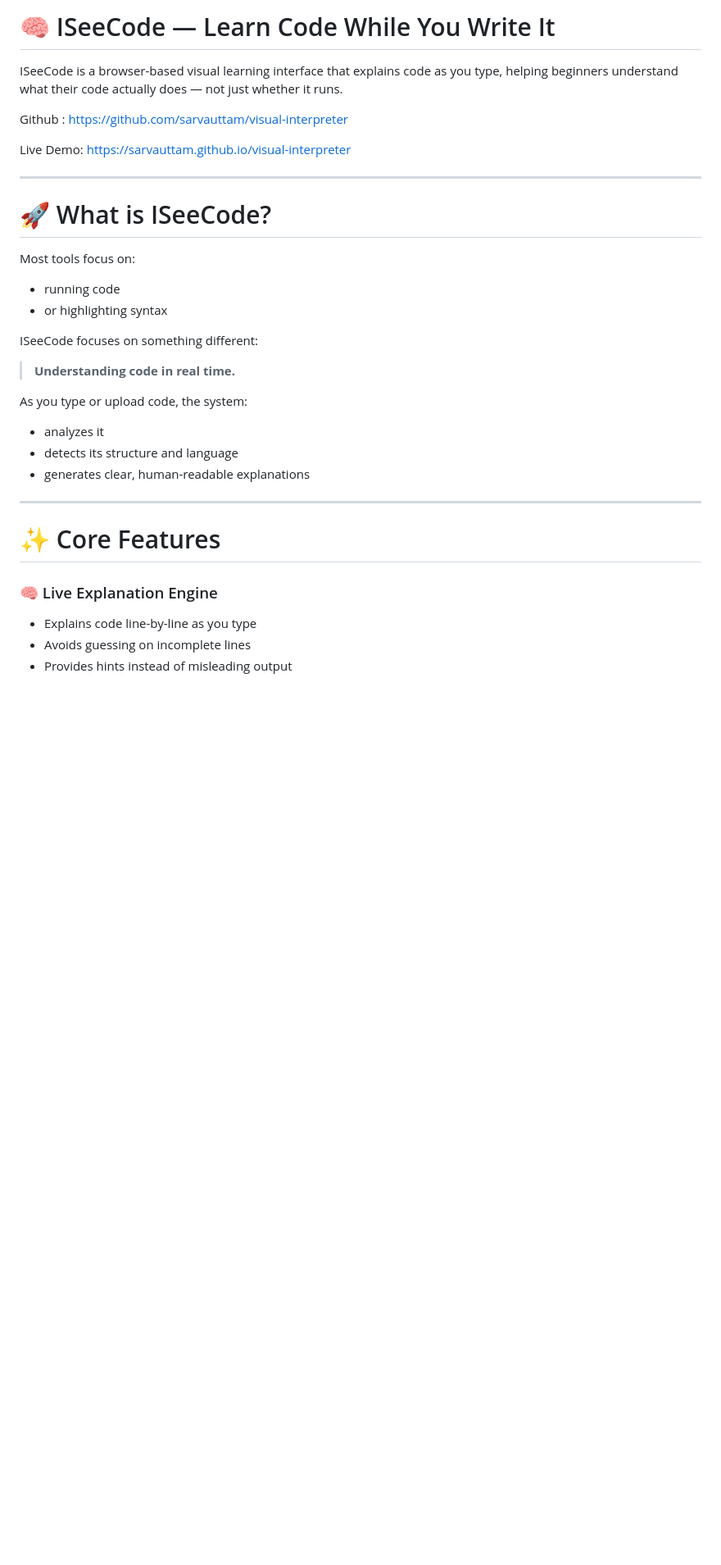
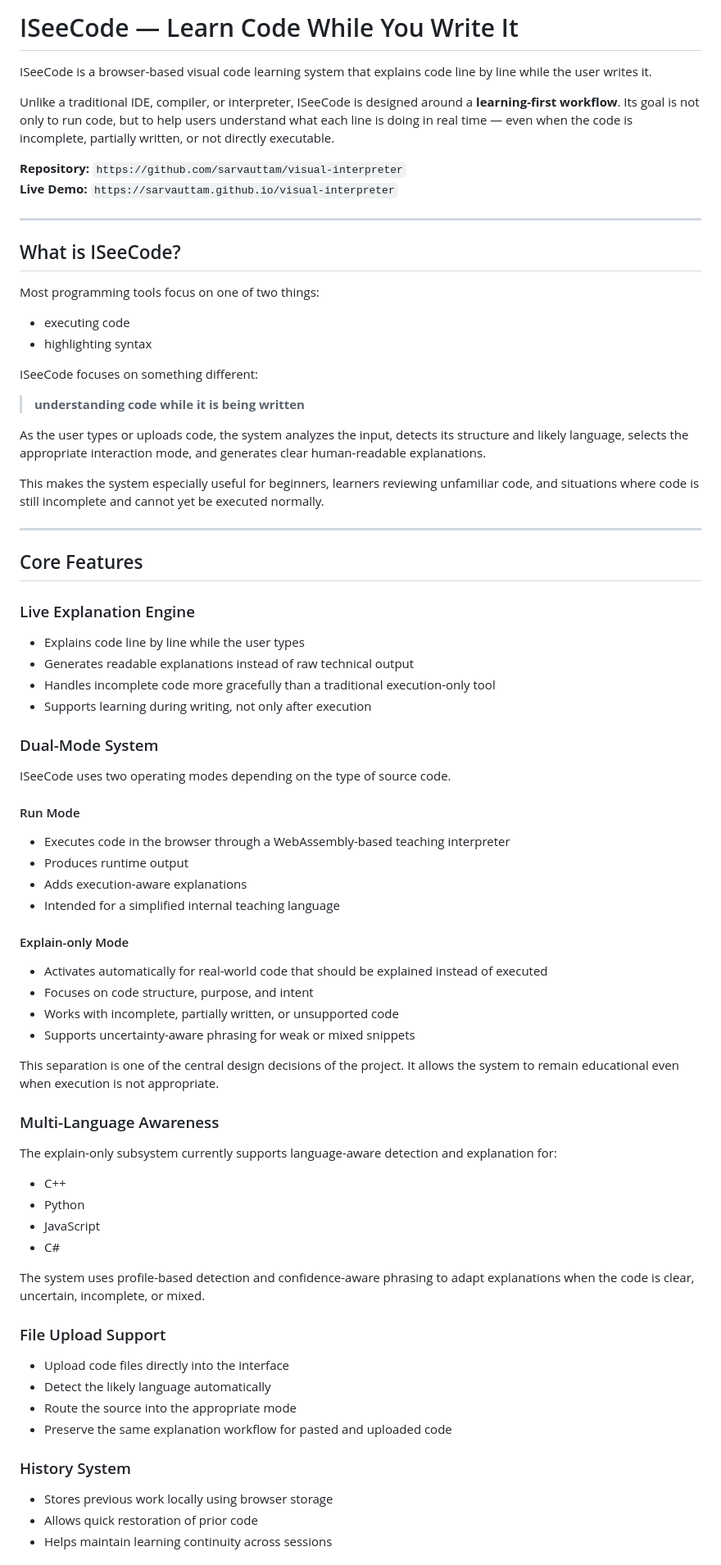
Before and after one commit to sarvauttam/visual-interpreter, a Markdown page: README.md, the part around one of its changes. Shown at 82% size. Drawn GitHub-style; blank space fills up the shorter version.

```diff
--- a/README.md
+++ b/README.md
@@ -1,37 +1,81 @@
-# 🧠 ISeeCode — Learn Code While You Write It
+# ISeeCode — Learn Code While You Write It
 
-ISeeCode is a browser-based visual learning interface that explains code as you type, helping beginners understand what their code actually does — not just whether it runs.
+ISeeCode is a browser-based visual code learning system that explains code line by line while the user writes it.
 
-Github : https://github.com/sarvauttam/visual-interpreter
+Unlike a traditional IDE, compiler, or interpreter, ISeeCode is designed around a **learning-first workflow**. Its goal is not only to run code, but to help users understand what each line is doing in real time — even when the code is incomplete, partially written, or not directly executable.
 
-Live Demo: https://sarvauttam.github.io/visual-interpreter
-
+**Repository:** `https://github.com/sarvauttam/visual-interpreter`
+**Live Demo:** `https://sarvauttam.github.io/visual-interpreter`
 
 ---
 
-# 🚀 What is ISeeCode?
+## What is ISeeCode?
 
-Most tools focus on:
+Most programming tools focus on one of two things:
 
-* running code
-* or highlighting syntax
+- executing code
+- highlighting syntax
 
 ISeeCode focuses on something different:
 
-> **Understanding code in real time.**
+> **understanding code while it is being written**
 
-As you type or upload code, the system:
+As the user types or uploads code, the system analyzes the input, detects its structure and likely language, selects the appropriate interaction mode, and generates clear human-readable explanations.
 
-* analyzes it
-* detects its structure and language
-* generates clear, human-readable explanations
+This makes the system especially useful for beginners, learners reviewing unfamiliar code, and situations where code is still incomplete and cannot yet be executed normally.
 
 ---
 
-# ✨ Core Features
+## Core Features
 
-### 🧠 Live Explanation Engine
+### Live Explanation Engine
 
-* Explains code line-by-line as you type
-* Avoids guessing on incomplete lines
-* Provides hints instead of misleading output
+- Explains code line by line while the user types
+- Generates readable explanations instead of raw technical output
+- Handles incomplete code more gracefully than a traditional execution-only tool
+- Supports learning during writing, not only after execution
+
+### Dual-Mode System
+
+ISeeCode uses two operating modes depending on the type of source code.
+
+#### Run Mode
+
+- Executes code in the browser through a WebAssembly-based teaching interpreter
+- Produces runtime output
+- Adds execution-aware explanations
+- Intended for a simplified internal teaching language
+
+#### Explain-only Mode
+
+- Activates automatically for real-world code that should be explained instead of executed
+- Focuses on code structure, purpose, and intent
+- Works with incomplete, partially written, or unsupported code
+- Supports uncertainty-aware phrasing for weak or mixed snippets
+
+This separation is one of the central design decisions of the project. It allows the system to remain educational even when execution is not appropriate.
+
+### Multi-Language Awareness
+
+The explain-only subsystem currently supports language-aware detection and explanation for:
+
+- C++
+- Python
+- JavaScript
+- C#
+
+The system uses profile-based detection and confidence-aware phrasing to adapt explanations when the code is clear, uncertain, incomplete, or mixed.
+
+### File Upload Support
+
+- Upload code files directly into the interface
+- Detect the likely language automatically
+- Route the source into the appropriate mode
+- Preserve the same explanation workflow for pasted and uploaded code
+
+### History System
+
+- Stores previous work locally using browser storage
+- Allows quick restoration of prior code
+- Helps maintain learning continuity across sessions
+
```
Also changed, not shown: other parts of README.md (+181 -148 lines).
